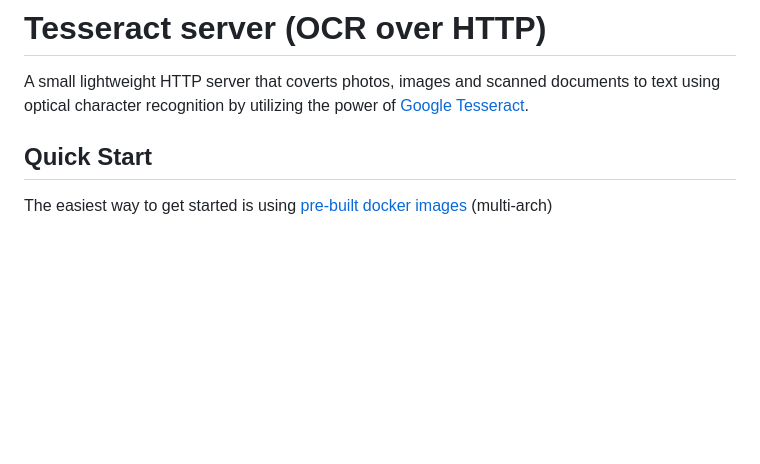
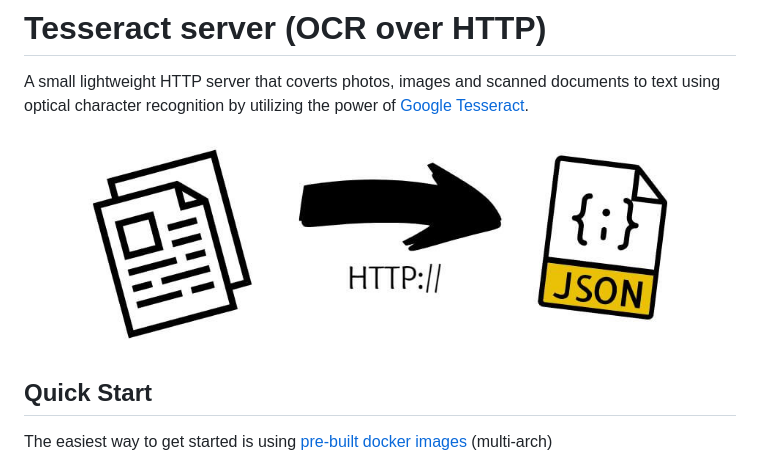
Before and after one commit to hertzg/tesseract-server, a Markdown page: README.md, the part around the change. Rendered like a GitHub page; pictures changed too: featured-image.jpg (added); blank space fills up the shorter version.

Commit message:
docs: Add featured image in overview

```diff
--- a/README.md
+++ b/README.md
@@ -3,6 +3,8 @@
 A small lightweight HTTP server that coverts photos, images and scanned
 documents to text using optical character recognition by utilizing the power of
 [Google Tesseract](https://github.com/tesseract-ocr/tesseract).
+
+![An arrow from papers to json signifying conversion, arrow is labeled as http](featured-image.jpg)
 
 ## Quick Start
 
```
